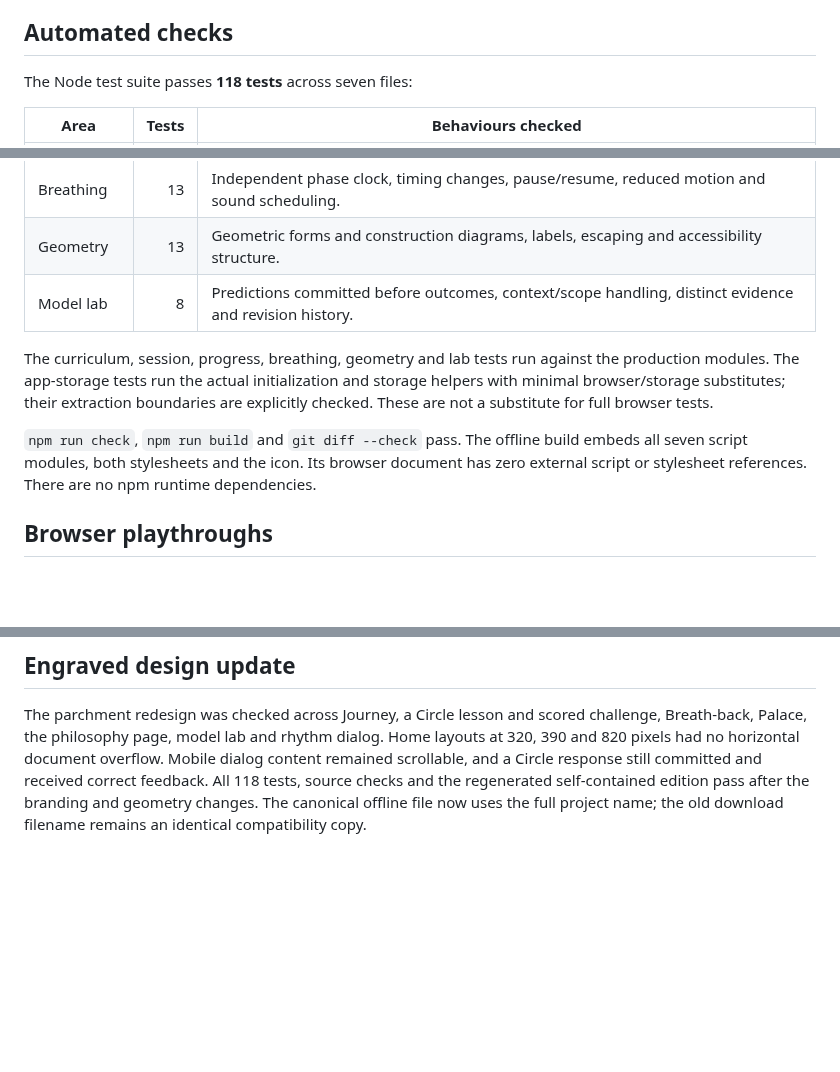
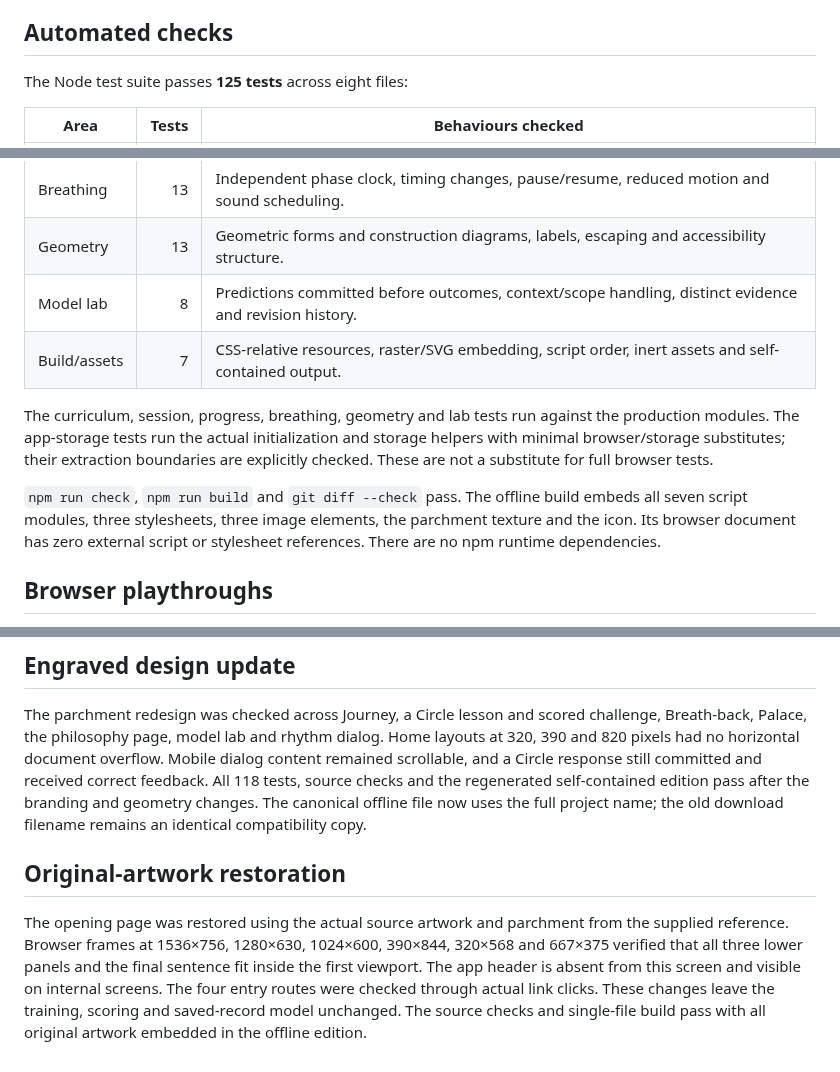
Before and after one commit to dream-unity/Philosophy-of-intelligence, a Markdown page: docs/VERIFICATION.md, 3 parts joined by grey strips. Rendered like a GitHub page; blank space fills up the shorter version.

```diff
--- a/docs/VERIFICATION.md
+++ b/docs/VERIFICATION.md
@@ -4,7 +4,7 @@ Verification performed on 29 October 2026. This records implementation checks, n
 
 ## Automated checks
 
-The Node test suite passes **118 tests** across seven files:
+The Node test suite passes **125 tests** across eight files:
 
 | Area | Tests | Behaviours checked |
 | --- | ---: | --- |
@@ -15,10 +15,11 @@ The Node test suite passes **118 tests** across seven files:
 | Breathing | 13 | Independent phase clock, timing changes, pause/resume, reduced motion and sound scheduling. |
 | Geometry | 13 | Geometric forms and construction diagrams, labels, escaping and accessibility structure. |
 | Model lab | 8 | Predictions committed before outcomes, context/scope handling, distinct evidence and revision history. |
+| Build/assets | 7 | CSS-relative resources, raster/SVG embedding, script order, inert assets and self-contained output. |
 
 The curriculum, session, progress, breathing, geometry and lab tests run against the production modules. The app-storage tests run the actual initialization and storage helpers with minimal browser/storage substitutes; their extraction boundaries are explicitly checked. These are not a substitute for full browser tests.
 
-`npm run check`, `npm run build` and `git diff --check` pass. The offline build embeds all seven script modules, both stylesheets and the icon. Its browser document has zero external script or stylesheet references. There are no npm runtime dependencies.
+`npm run check`, `npm run build` and `git diff --check` pass. The offline build embeds all seven script modules, three stylesheets, three image elements, the parchment texture and the icon. Its browser document has zero external script or stylesheet references. There are no npm runtime dependencies.
 
 ## Browser playthroughs
 
@@ -60,3 +61,8 @@ Keyboard use, focus after committing/advancing and mapping reassignment, disable
 ## Engraved design update
 
 The parchment redesign was checked across Journey, a Circle lesson and scored challenge, Breath-back, Palace, the philosophy page, model lab and rhythm dialog. Home layouts at 320, 390 and 820 pixels had no horizontal document overflow. Mobile dialog content remained scrollable, and a Circle response still committed and received correct feedback. All 118 tests, source checks and the regenerated self-contained edition pass after the branding and geometry changes. The canonical offline file now uses the full project name; the old download filename remains an identical compatibility copy.
+
+
+## Original-artwork restoration
+
+The opening page was restored using the actual source artwork and parchment from the supplied reference. Browser frames at 1536×756, 1280×630, 1024×600, 390×844, 320×568 and 667×375 verified that all three lower panels and the final sentence fit inside the first viewport. The app header is absent from this screen and visible on internal screens. The four entry routes were checked through actual link clicks. These changes leave the training, scoring and saved-record model unchanged. The source checks and single-file build pass with all original artwork embedded in the offline edition.
```
Also changed, not shown: README.md (+2 -2 lines), docs/DESIGN.md (+10 -1 lines), docs/form-preview.jpg, 11 other files.
